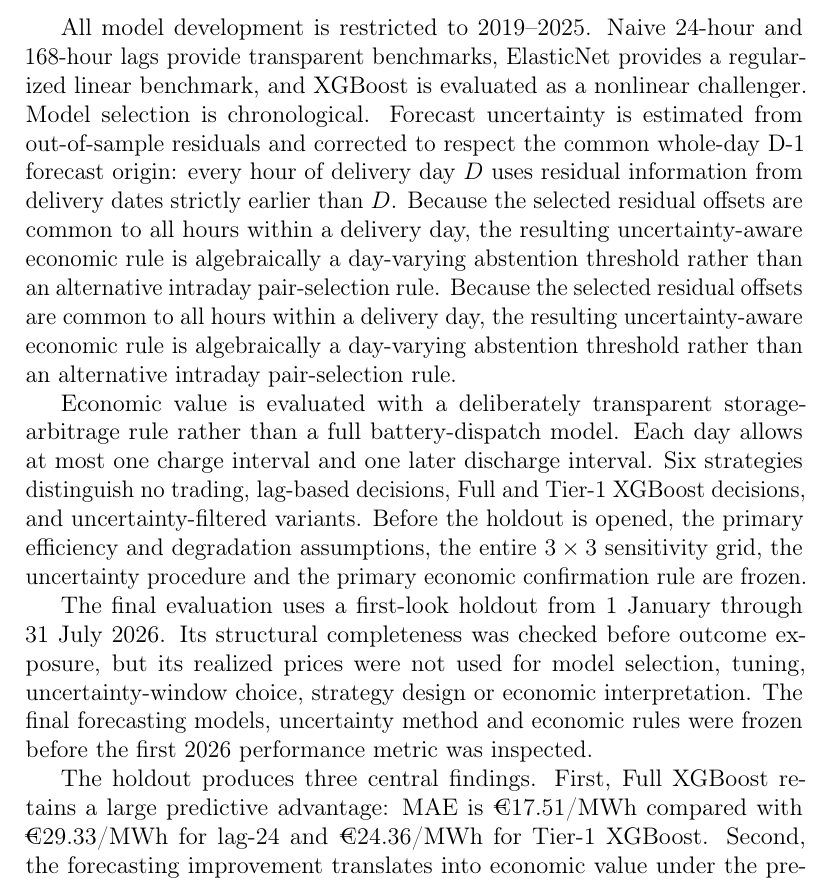
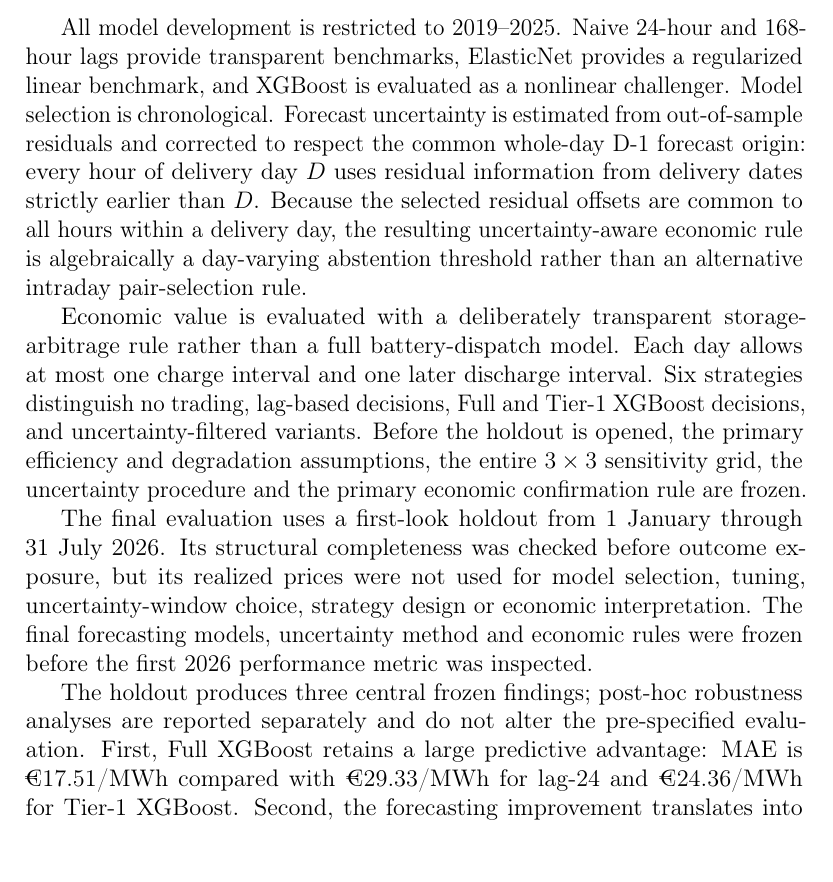
Before and after one commit to Jonathanerrils/european-power-forecast-trade, a LaTeX paper (manuscript/main.tex, which reads manuscript/sections/01_introduction.tex): part of page 4 of 46, cut so that both start at the same text. Compiled offline with pdfLaTeX.

Commit message:
Remove duplicate text and distinguish post-hoc evidence

```diff
--- a/manuscript/sections/01_introduction.tex
+++ b/manuscript/sections/01_introduction.tex
@@ -13,13 +13,13 @@ This study addresses these issues through an end-to-end forecast-to-decision exp
 
 The predictor set is divided into two information levels. The \emph{Full} specification contains lagged prices, calendar effects, the day-ahead load forecast, renewable-generation forecasts and variables derived from them. The \emph{Tier-1} specification removes the wind- and solar-derived variables whose precise historical public availability at 11:45 D-1 cannot be established from the historical ENTSO-E interface. This distinction does not assert that those variables contain look-ahead information. It identifies an evidential boundary: their exact vintage at the simulated forecast origin is not reconstructable from the data source used here.
 
-All model development is restricted to 2019--2025. Naive 24-hour and 168-hour lags provide transparent benchmarks, ElasticNet provides a regularized linear benchmark, and XGBoost is evaluated as a nonlinear challenger. Model selection is chronological. Forecast uncertainty is estimated from out-of-sample residuals and corrected to respect the common whole-day D-1 forecast origin: every hour of delivery day \(D\) uses residual information from delivery dates strictly earlier than \(D\). Because the selected residual offsets are common to all hours within a delivery day, the resulting uncertainty-aware economic rule is algebraically a day-varying abstention threshold rather than an alternative intraday pair-selection rule. Because the selected residual offsets are common to all hours within a delivery day, the resulting uncertainty-aware economic rule is algebraically a day-varying abstention threshold rather than an alternative intraday pair-selection rule.
+All model development is restricted to 2019--2025. Naive 24-hour and 168-hour lags provide transparent benchmarks, ElasticNet provides a regularized linear benchmark, and XGBoost is evaluated as a nonlinear challenger. Model selection is chronological. Forecast uncertainty is estimated from out-of-sample residuals and corrected to respect the common whole-day D-1 forecast origin: every hour of delivery day \(D\) uses residual information from delivery dates strictly earlier than \(D\). Because the selected residual offsets are common to all hours within a delivery day, the resulting uncertainty-aware economic rule is algebraically a day-varying abstention threshold rather than an alternative intraday pair-selection rule.
 
 Economic value is evaluated with a deliberately transparent storage-arbitrage rule rather than a full battery-dispatch model. Each day allows at most one charge interval and one later discharge interval. Six strategies distinguish no trading, lag-based decisions, Full and Tier-1 XGBoost decisions, and uncertainty-filtered variants. Before the holdout is opened, the primary efficiency and degradation assumptions, the entire \(3\times3\) sensitivity grid, the uncertainty procedure and the primary economic confirmation rule are frozen.
 
 The final evaluation uses a first-look holdout from 1 January through 31 July 2026. Its structural completeness was checked before outcome exposure, but its realized prices were not used for model selection, tuning, uncertainty-window choice, strategy design or economic interpretation. The final forecasting models, uncertainty method and economic rules were frozen before the first 2026 performance metric was inspected.
 
-The holdout produces three central findings. First, Full XGBoost retains a large predictive advantage: MAE is \EUR{17.51}/MWh compared with \EUR{29.33}/MWh for lag-24 and \EUR{24.36}/MWh for Tier-1 XGBoost. Second, the forecasting improvement translates into economic value under the pre-specified decision rule. At the primary parameter setting, the Full XGBoost point strategy earns \EUR{20,002.02} versus \EUR{18,564.42} for lag-24, and the incremental value remains positive in all nine pre-specified efficiency--cost cells. Third, uncertainty filtering is not unambiguously profit-enhancing. The Full uncertainty-aware strategy gives up \EUR{872.01} of cumulative net P\&L but increases the trade hit rate from 91.9\% to 99.4\% and improves the worst daily result from \EUR{-17.55} to \EUR{-0.83}.
+The holdout produces three central frozen findings; post-hoc robustness analyses are reported separately and do not alter the pre-specified evaluation. First, Full XGBoost retains a large predictive advantage: MAE is \EUR{17.51}/MWh compared with \EUR{29.33}/MWh for lag-24 and \EUR{24.36}/MWh for Tier-1 XGBoost. Second, the forecasting improvement translates into economic value under the pre-specified decision rule. At the primary parameter setting, the Full XGBoost point strategy earns \EUR{20,002.02} versus \EUR{18,564.42} for lag-24, and the incremental value remains positive in all nine pre-specified efficiency--cost cells. Third, uncertainty filtering is not unambiguously profit-enhancing. The Full uncertainty-aware strategy gives up \EUR{872.01} of cumulative net P\&L but increases the trade hit rate from 91.9\% to 99.4\% and improves the worst daily result from \EUR{-17.55} to \EUR{-0.83}.
 
 The contribution is consequently methodological and evidential rather than algorithmic. The paper combines: (i) an explicit point-in-time information boundary through Full and Tier-1 specifications; (ii) a pre-specified protocol frozen before holdout exposure; (iii) a genuine first-look 2026 holdout; (iv) a pre-specified nine-cell economic robustness criterion; (v) delivery-day-safe uncertainty implemented transparently as an abstention threshold; and (vi) economic and tail-risk diagnostics. The study does not claim that XGBoost is universally superior, that lower MAE necessarily implies greater economic value, or that the stylized storage results constitute deployable investment returns.
 
```
